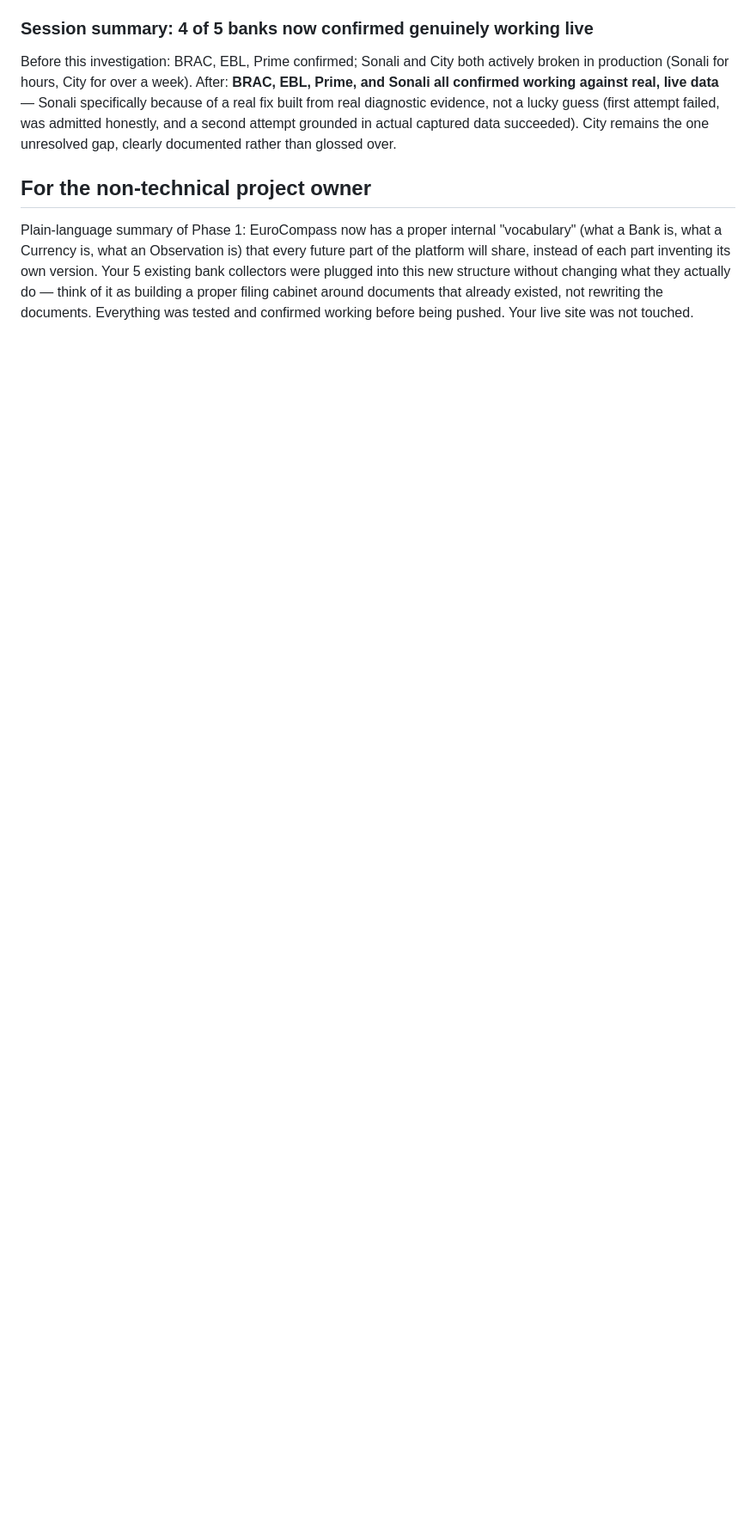
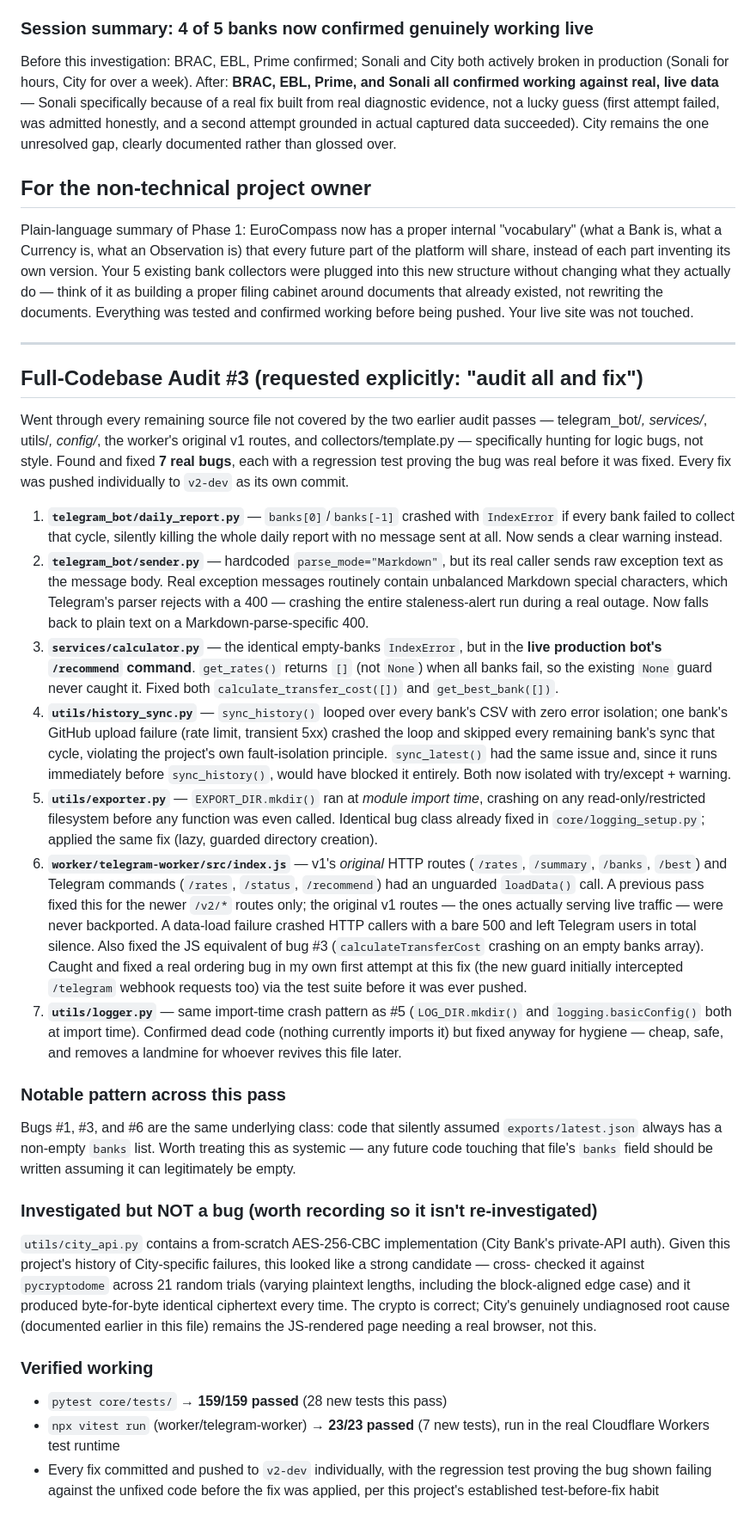
Before and after one commit to Pheonicx/eurocompass, a Markdown page: V2_PROGRESS.md, the part around the change. Shown at 86% size. GitHub-like rendering; blank space fills up the shorter version.

Commit message:
Document Full-Codebase Audit #3 in V2_PROGRESS.md
Summarizes this session's audit-and-fix pass across telegram_bot/*,
services/*, utils/*, config/*, the worker's original v1 routes, and
collectors/template.py: 7 real bugs found and fixed, each with a
regression test proving the bug before the fix. Also records the
City Bank AES-256-CBC investigation (verified correct against
pycryptodome, not the cause of City's known issues) so it isn't
re-investigated in a future session.

```diff
--- a/V2_PROGRESS.md
+++ b/V2_PROGRESS.md
@@ -738,3 +738,85 @@ into this new structure without changing what they actually do — think of
 it as building a proper filing cabinet around documents that already
 existed, not rewriting the documents. Everything was tested and confirmed
 working before being pushed. Your live site was not touched.
+
+---
+
+## Full-Codebase Audit #3 (requested explicitly: "audit all and fix")
+
+Went through every remaining source file not covered by the two earlier
+audit passes — telegram_bot/*, services/*, utils/*, config/*, the
+worker's original v1 routes, and collectors/template.py — specifically
+hunting for logic bugs, not style. Found and fixed **7 real bugs**, each
+with a regression test proving the bug was real before it was fixed.
+Every fix was pushed individually to `v2-dev` as its own commit.
+
+1. **`telegram_bot/daily_report.py`** — `banks[0]`/`banks[-1]` crashed
+   with `IndexError` if every bank failed to collect that cycle,
+   silently killing the whole daily report with no message sent at
+   all. Now sends a clear warning instead.
+2. **`telegram_bot/sender.py`** — hardcoded `parse_mode="Markdown"`,
+   but its real caller sends raw exception text as the message body.
+   Real exception messages routinely contain unbalanced Markdown
+   special characters, which Telegram's parser rejects with a 400 —
+   crashing the entire staleness-alert run during a real outage. Now
+   falls back to plain text on a Markdown-parse-specific 400.
+3. **`services/calculator.py`** — the identical empty-banks
+   `IndexError`, but in the **live production bot's `/recommend`
+   command**. `get_rates()` returns `[]` (not `None`) when all banks
+   fail, so the existing `None` guard never caught it. Fixed both
+   `calculate_transfer_cost([])` and `get_best_bank([])`.
+4. **`utils/history_sync.py`** — `sync_history()` looped over every
+   bank's CSV with zero error isolation; one bank's GitHub upload
+   failure (rate limit, transient 5xx) crashed the loop and skipped
+   every remaining bank's sync that cycle, violating the project's own
+   fault-isolation principle. `sync_latest()` had the same issue and,
+   since it runs immediately before `sync_history()`, would have
+   blocked it entirely. Both now isolated with try/except + warning.
+5. **`utils/exporter.py`** — `EXPORT_DIR.mkdir()` ran at *module import
+   time*, crashing on any read-only/restricted filesystem before any
+   function was even called. Identical bug class already fixed in
+   `core/logging_setup.py`; applied the same fix (lazy, guarded
+   directory creation).
+6. **`worker/telegram-worker/src/index.js`** — v1's *original* HTTP
+   routes (`/rates`, `/summary`, `/banks`, `/best`) and Telegram
+   commands (`/rates`, `/status`, `/recommend`) had an unguarded
+   `loadData()` call. A previous pass fixed this for the newer `/v2/*`
+   routes only; the original v1 routes — the ones actually serving
+   live traffic — were never backported. A data-load failure crashed
+   HTTP callers with a bare 500 and left Telegram users in total
+   silence. Also fixed the JS equivalent of bug #3
+   (`calculateTransferCost` crashing on an empty banks array). Caught
+   and fixed a real ordering bug in my own first attempt at this fix
+   (the new guard initially intercepted `/telegram` webhook requests
+   too) via the test suite before it was ever pushed.
+7. **`utils/logger.py`** — same import-time crash pattern as #5
+   (`LOG_DIR.mkdir()` and `logging.basicConfig()` both at import time).
+   Confirmed dead code (nothing currently imports it) but fixed anyway
+   for hygiene — cheap, safe, and removes a landmine for whoever
+   revives this file later.
+
+### Notable pattern across this pass
+Bugs #1, #3, and #6 are the same underlying class: code that silently
+assumed `exports/latest.json` always has a non-empty `banks` list. Worth
+treating this as systemic — any future code touching that file's `banks`
+field should be written assuming it can legitimately be empty.
+
+### Investigated but NOT a bug (worth recording so it isn't re-investigated)
+`utils/city_api.py` contains a from-scratch AES-256-CBC implementation
+(City Bank's private-API auth). Given this project's history of
+City-specific failures, this looked like a strong candidate — cross-
+checked it against `pycryptodome` across 21 random trials (varying
+plaintext lengths, including the block-aligned edge case) and it
+produced byte-for-byte identical ciphertext every time. The crypto is
+correct; City's genuinely undiagnosed root cause (documented earlier in
+this file) remains the JS-rendered page needing a real browser, not
+this.
+
+### Verified working
+- `pytest core/tests/` → **159/159 passed** (28 new tests this pass)
+- `npx vitest run` (worker/telegram-worker) → **23/23 passed** (7 new
+  tests), run in the real Cloudflare Workers test runtime
+- Every fix committed and pushed to `v2-dev` individually, with the
+  regression test proving the bug shown failing against the unfixed
+  code before the fix was applied, per this project's established
+  test-before-fix habit
```
